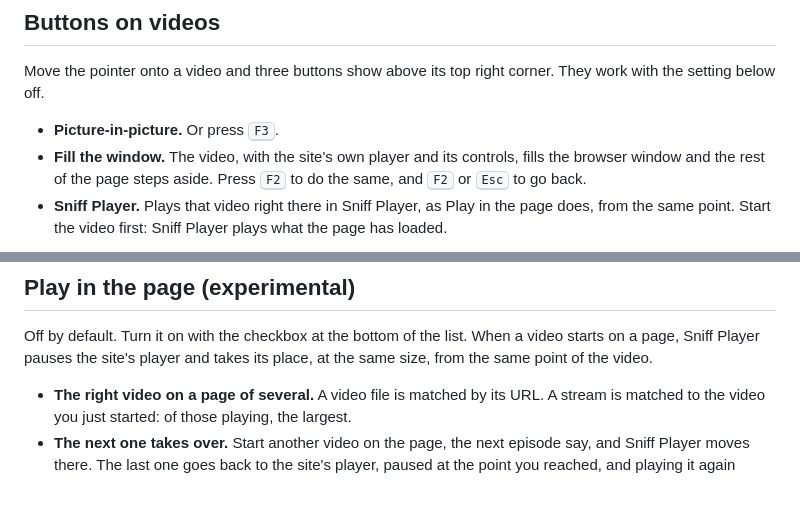
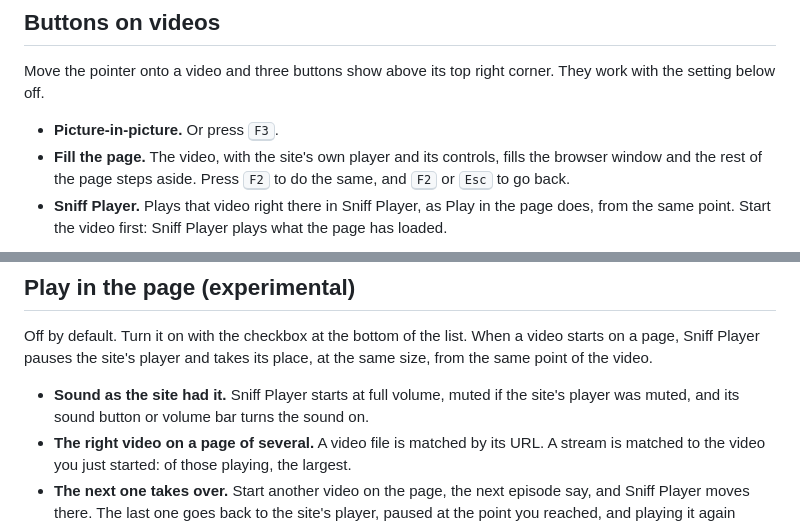
Before and after one commit to xxxxDev/sniff-player, a Markdown page: docs/FEATURES.md, 2 parts joined by grey strips. Rendered like a GitHub page; blank space fills up the shorter version.

```diff
--- a/docs/FEATURES.md
+++ b/docs/FEATURES.md
@@ -40,5 +40,5 @@ Sometimes rows don't fold together: a site can answer each read of a playlist wi
 Move the pointer onto a video and three buttons show above its top right corner. They work with the setting below off.
 
 - **Picture-in-picture.** Or press <kbd>F3</kbd>.
-- **Fill the window.** The video, with the site's own player and its controls, fills the browser window and the rest of the page steps aside. Press <kbd>F2</kbd> to do the same, and <kbd>F2</kbd> or <kbd>Esc</kbd> to go back.
+- **Fill the page.** The video, with the site's own player and its controls, fills the browser window and the rest of the page steps aside. Press <kbd>F2</kbd> to do the same, and <kbd>F2</kbd> or <kbd>Esc</kbd> to go back.
 - **Sniff Player.** Plays that video right there in Sniff Player, as Play in the page does, from the same point. Start the video first: Sniff Player plays what the page has loaded.
@@ -47,6 +51,7 @@ Move the pointer onto a video and three buttons show above its top right corner.
 
 Off by default. Turn it on with the checkbox at the bottom of the list. When a video starts on a page, Sniff Player pauses the site's player and takes its place, at the same size, from the same point of the video.
 
+- **Sound as the site had it.** Sniff Player starts at full volume, muted if the site's player was muted, and its sound button or volume bar turns the sound on.
 - **The right video on a page of several.** A video file is matched by its URL. A stream is matched to the video you just started: of those playing, the largest.
 - **The next one takes over.** Start another video on the page, the next episode say, and Sniff Player moves there. The last one goes back to the site's player, paused at the point you reached, and playing it again brings Sniff Player back to it.
 - **Short clips stay with the site.** A clip under a minute, a site's intro or an ad say, plays on in the site's player, with anything the site asks first, such as an age check. Sniff Player takes over when the episode starts.
```
Also changed, not shown: other parts of docs/FEATURES.md (+4 -0 lines), README.md (+1 -1 lines), docs/FEATURES.zh-TW.md (+5 -0 lines), .github/assets/screens/buttons-en.png (added), .github/assets/screens/buttons-zh-TW.png (added).
